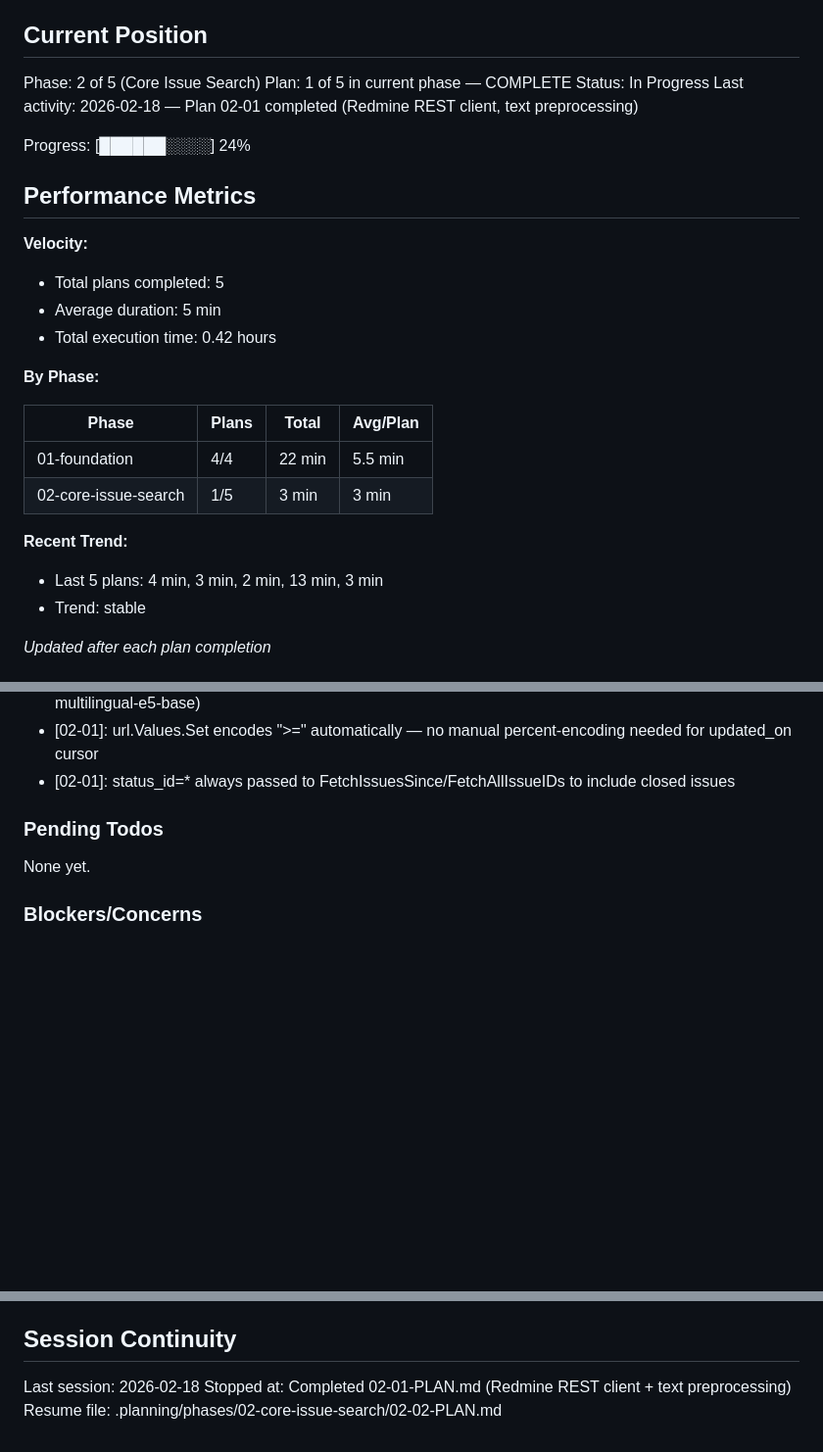
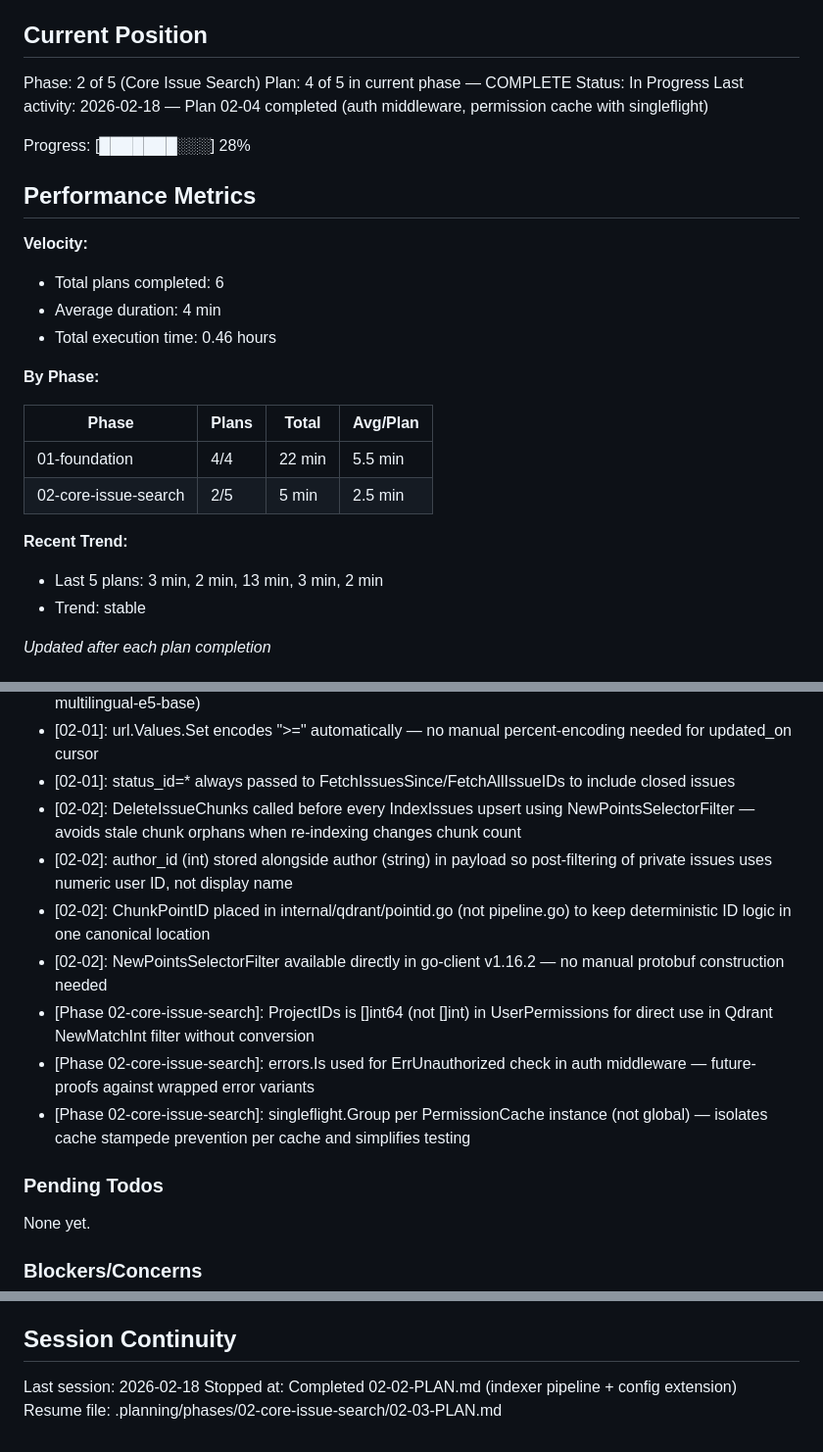
Before and after one commit to dkd-dobberkau/redmine-semantic-search, a Markdown page: .planning/STATE.md, 3 parts joined by grey strips. Shown at 98% size. GitHub-like rendering; blank space fills up the shorter version.

Commit message:
docs(02-02): complete indexer pipeline plan summary and state update
- Add 02-02-SUMMARY.md with pipeline and config extension results
- Update STATE.md with 02-02 decisions and session continuity

```diff
--- a/.planning/STATE.md
+++ b/.planning/STATE.md
@@ -10,28 +10,28 @@ See: .planning/PROJECT.md (updated 2026-02-18)
 ## Current Position
 
 Phase: 2 of 5 (Core Issue Search)
-Plan: 1 of 5 in current phase — COMPLETE
+Plan: 4 of 5 in current phase — COMPLETE
 Status: In Progress
-Last activity: 2026-02-18 — Plan 02-01 completed (Redmine REST client, text preprocessing)
+Last activity: 2026-02-18 — Plan 02-04 completed (auth middleware, permission cache with singleflight)
 
-Progress: [██████░░░░] 24%
+Progress: [███████░░░] 28%
 
 ## Performance Metrics
 
 **Velocity:**
-- Total plans completed: 5
-- Average duration: 5 min
-- Total execution time: 0.42 hours
+- Total plans completed: 6
+- Average duration: 4 min
+- Total execution time: 0.46 hours
 
 **By Phase:**
 
 | Phase | Plans | Total | Avg/Plan |
 |-------|-------|-------|----------|
 | 01-foundation | 4/4 | 22 min | 5.5 min |
-| 02-core-issue-search | 1/5 | 3 min | 3 min |
+| 02-core-issue-search | 2/5 | 5 min | 2.5 min |
 
 **Recent Trend:**
-- Last 5 plans: 4 min, 3 min, 2 min, 13 min, 3 min
+- Last 5 plans: 3 min, 2 min, 13 min, 3 min, 2 min
 - Trend: stable
 
 *Updated after each plan completion*
@@ -64,6 +64,13 @@ Recent decisions affecting current work:
 - [02-01]: ChunkSize=1600/ChunkOverlap=200 chars per research discretion (~400/~50 tokens for multilingual-e5-base)
 - [02-01]: url.Values.Set encodes ">=" automatically — no manual percent-encoding needed for updated_on cursor
 - [02-01]: status_id=* always passed to FetchIssuesSince/FetchAllIssueIDs to include closed issues
+- [02-02]: DeleteIssueChunks called before every IndexIssues upsert using NewPointsSelectorFilter — avoids stale chunk orphans when re-indexing changes chunk count
+- [02-02]: author_id (int) stored alongside author (string) in payload so post-filtering of private issues uses numeric user ID, not display name
+- [02-02]: ChunkPointID placed in internal/qdrant/pointid.go (not pipeline.go) to keep deterministic ID logic in one canonical location
+- [02-02]: NewPointsSelectorFilter available directly in go-client v1.16.2 — no manual protobuf construction needed
+- [Phase 02-core-issue-search]: ProjectIDs is []int64 (not []int) in UserPermissions for direct use in Qdrant NewMatchInt filter without conversion
+- [Phase 02-core-issue-search]: errors.Is used for ErrUnauthorized check in auth middleware — future-proofs against wrapped error variants
+- [Phase 02-core-issue-search]: singleflight.Group per PermissionCache instance (not global) — isolates cache stampede prevention per cache and simplifies testing
 
 ### Pending Todos
 
@@ -77,5 +84,5 @@ None yet.
 ## Session Continuity
 
 Last session: 2026-02-18
-Stopped at: Completed 02-01-PLAN.md (Redmine REST client + text preprocessing)
-Resume file: .planning/phases/02-core-issue-search/02-02-PLAN.md
+Stopped at: Completed 02-02-PLAN.md (indexer pipeline + config extension)
+Resume file: .planning/phases/02-core-issue-search/02-03-PLAN.md
```
Also changed, not shown: 1 other file.
